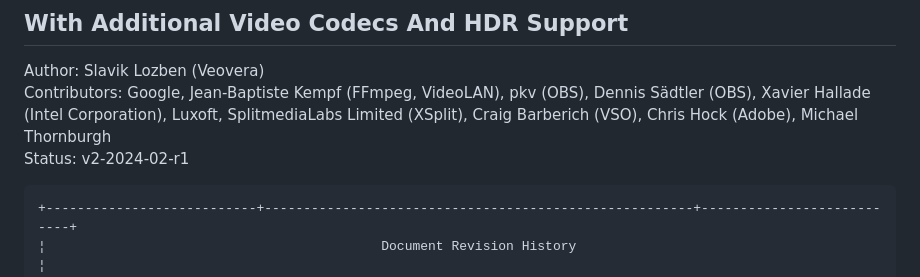
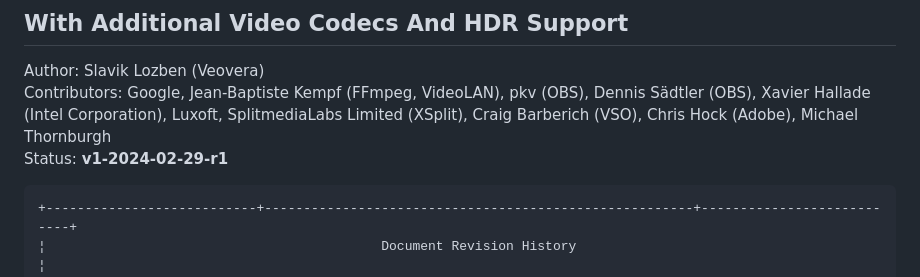
Before and after one commit to veovera/enhanced-rtmp, a Markdown page: docs/enhanced/enhanced-rtmp-v1.md, the part around the change. GitHub-like rendering.

Commit message:
fixed status label, it had a wrong version-date

````diff
--- a/docs/enhanced/enhanced-rtmp-v1.md
+++ b/docs/enhanced/enhanced-rtmp-v1.md
@@ -6,7 +6,7 @@
 
 Author: Slavik Lozben (Veovera) \
 Contributors: Google, Jean-Baptiste Kempf (FFmpeg, VideoLAN), pkv (OBS), Dennis Sädtler (OBS), Xavier Hallade (Intel Corporation), Luxoft, SplitmediaLabs Limited (XSplit), Craig Barberich (VSO), Chris Hock (Adobe), Michael Thornburgh \
-Status: v2-2024-02-r1
+Status: **v1-2024-02-29-r1**
 
 ```txt
 +---------------------------+-------------------------------------------------------+---------------------------+
````
